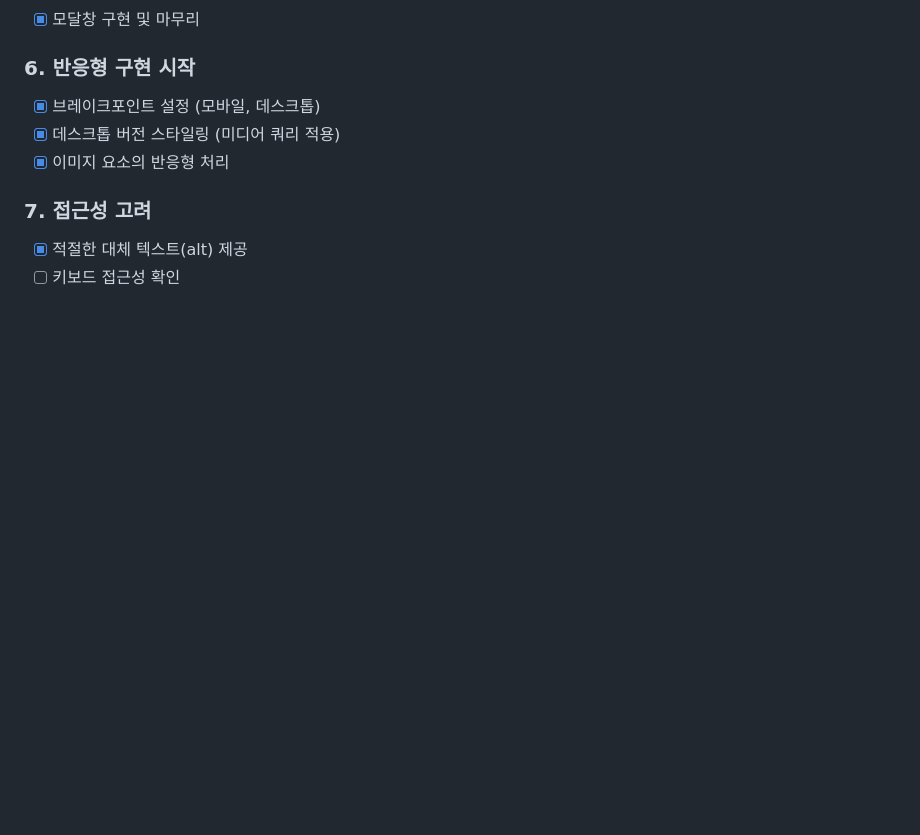
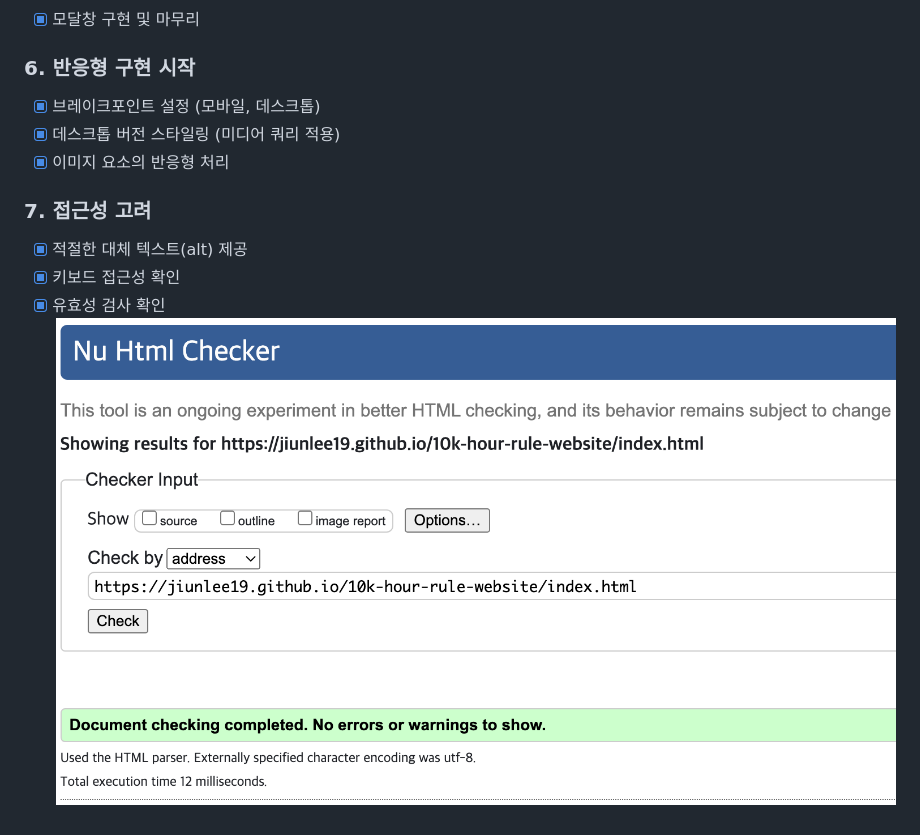
Before and after one commit to jiunlee19/10k-hour-rule-website, a Markdown page: README.md, the part around the change. Rendered like a GitHub page; pictures changed too: result/validator-result.png (added); blank space fills up the shorter version.

Commit message:
README.md 개발 현황 반영

```diff
--- a/README.md
+++ b/README.md
@@ -79,4 +79,6 @@ https://paullab.co.kr/10000hours.html 클론 코딩
 ### 7. 접근성 고려
 
 - [x]  적절한 대체 텍스트(alt) 제공
-- [ ]  키보드 접근성 확인
+- [x]  키보드 접근성 확인
+- [x]  유효성 검사 확인
+![img](./result/validator-result.png)
```
